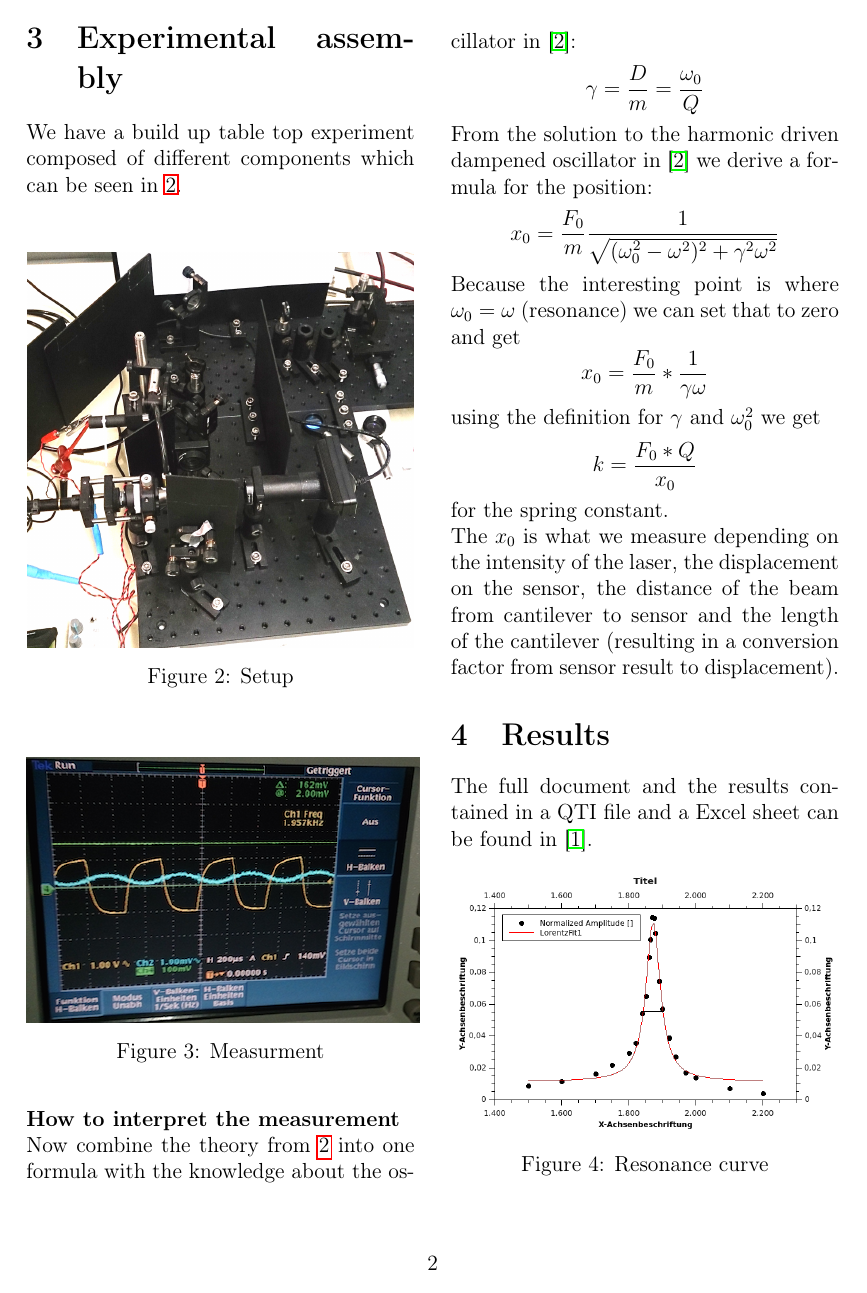
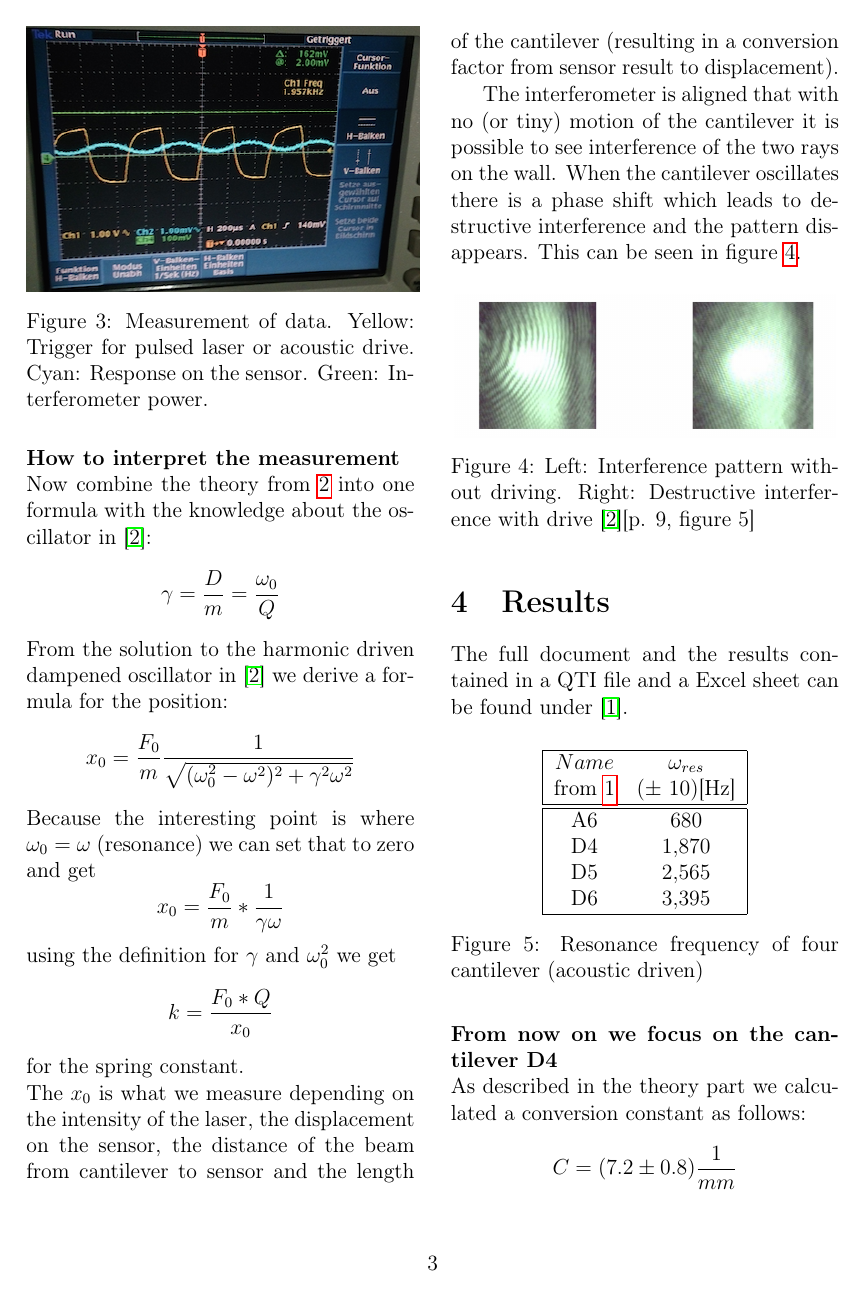
Before and after one commit to blackandcold/PR_Quantumoptics_Summer2014, a LaTeX paper (RadiationPressure/protocol/PR_QO_S2014_Thema.tex): page 3 of 5 before the commit and page 4 of 7 after it. Compiled offline with pdfLaTeX.

Commit message:
nearly finished prot rad pressure

```diff
--- a/RadiationPressure/protocol/PR_QO_S2014_Thema.tex
+++ b/RadiationPressure/protocol/PR_QO_S2014_Thema.tex
@@ -22,6 +22,7 @@
 \usepackage{float}
 \usepackage{caption}
 \usepackage{hyperref}
+\usepackage{eurosym}
 
 % Title Page command
 \newcommand{\HRule}{\rule{\linewidth}{0.5mm}}
@@ -123,4 +124,3 @@ $$\omega_0 = \sqrt{\frac{k}{m}}$$
 %%%%%%%%%%%%%%%%%%%%%%%%%%%%%%%%%%%%%%%%%%%%%%%%
 %%%%%%%%%%%%%%%%%%%%%%%%%%%%%%%%%%%%%%%%%%%%%%%%
 \section{Experimental assembly}
-We have a build up table top experiment composed of different components which can be seen in \ref{fig:setup}.\\
@@ -137,7 +150,7 @@ We have a build up table top experiment composed of different components which c
 \begin{figure}[H]
 	\centering
 	\includegraphics[scale=0.5]{../figures/messung.png}
-	\caption{Measurment}
+	\caption{Measurement of data. Yellow:  Trigger for pulsed laser or acoustic drive. Cyan: Response on the sensor. Green: Interferometer power.}
 	\label{fig:measurement}
 \end{figure}
 
@@ -154,9 +167,45 @@ $$k = \frac{F_0 * Q}{x_0}$$
 for the spring constant.\\
 The $x_0$ is what we measure depending on the intensity of the laser, the displacement on the sensor, the distance of the beam from cantilever to sensor and the length of the cantilever (resulting in a conversion factor from sensor result to displacement).
 
+The interferometer is aligned that with no (or tiny) motion of the cantilever it is possible to see interference of the two rays on the wall. When the cantilever oscillates there is a phase shift which leads to destructive interference and the pattern disappears. This can be seen in figure \ref{fig:pattern}.
+
+\begin{figure}[H]
+	\centering
+	\includegraphics[scale=0.6]{../figures/interference.png}
+	\caption{Left: Interference pattern without driving. Right: Destructive interference with drive \cite{physikwiki}[p. 9, figure 5]}
+	\label{fig:pattern}
+\end{figure}
 %%%%%%%%%%%%%%%%%%%%%%%%%%%%%%%%%%%%%%%%%%%%%%%%
 %%%%%%%%%%%%%%%%%%%%%%%%%%%%%%%%%%%%%%%%%%%%%%%%
 \section{Results}
-The full document and the results contained in a QTI file and a Excel sheet can be found in \cite{github}.
+The full document and the results contained in a QTI file and a Excel sheet can be found under \cite{github}.
 
-% TODO werte!
+\begin{figure}[H]
+ \centering
+ \pgfplotstabletypeset[
+ columns={cantilever, omega},
+ col sep=&,
+ columns/cantilever/.style={string type, column name=\makecell{$Name$\\ from \ref{fig:cantilever}} },
+ columns/omega/.style={column name=\makecell{$\omega_{res}$ \\ ($\pm$ 10)[Hz]}, precision=0},
+ every head row/.style={before row=\hline,after row=\hline\hline},
+ every last row/.style={after row=\hline},
+ every first column/.style={column type/.add={|}{} },
+ every last column/.style={column type/.add={}{|} }
+ ]{
+ cantilever & omega
+ A6 & 680
+ D4 & 1870
+ D5 & 2565
+ D6 & 3395
+ }
+ \caption{Resonance frequency of four cantilever (acoustic driven)}
+ \label{tab:acoustic_resonance}
+\end{figure}
+
+\noindent
+\textbf{From now on we focus on the cantilever D4}\\
+As described in the theory part we calculated a conversion constant as follows:
+$$C = (7.2 \pm 0.8) \frac{1}{mm}$$
+We have 1 per mm because the error resulting from intensity fluctuations was compensated through normalizing the amplitude by the power of the laser at the time of the measurement. Because the laser intensity range goes from 80mV to 290mV (figure \ref{fig:resonanzkurvedata} "LaserCountSum") we have a huge error as seen below.\\
+The length of the green laser from the cantilever to the sensor was also needed to calculate the constant:
+$$L = (57.3 \pm 2)cm$$
@@ -163,5 +219,3 @@ The full document and the results contained in a QTI file and a Excel sheet can
 
 \begin{figure}[H]
 	\centering
-	\includegraphics[scale=1.2]{../figures/Resonanzkurve.png}
-	\caption{Resonance curve}
```
Also changed, not shown: RadiationPressure/figures/Resonanzkurve.png, RadiationPressure/figures/ResonanzkurveHalbwertsbreite.png, RadiationPressure/figures/cantilever.png (added), RadiationPressure/figures/interference.png (added), RadiationPressure/figures/rohdaten.png (added), RadiationPressure/figures/sensitivity.png (added), RadiationPressure/protocol/PR_QO_S2014_Thema.tex (62 more changed lines), 3 other files.
